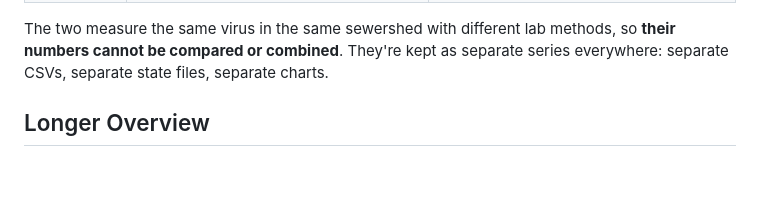
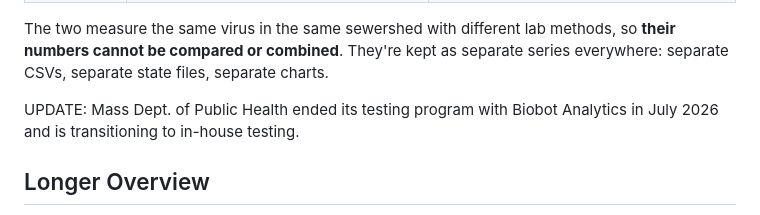
Before and after one commit to smach/biobot_mwra, a Markdown page: README.md, the part around the change. Rendered like a GitHub page; blank space fills up the shorter version.

Commit message:
Update testing program information in README to note Biobot program phased out

```diff
--- a/README.md
+++ b/README.md
@@ -14,6 +14,8 @@ There are now **two independent pipelines** in this repo for the same metro Bost
 | Runner | `run_monitor.R` | `run_wwscan.R` |
 
 The two measure the same virus in the same sewershed with different lab methods, so **their numbers cannot be compared or combined**. They're kept as separate series everywhere: separate CSVs, separate state files, separate charts.
+
+UPDATE: Mass Dept. of Public Health ended its testing program with Biobot Analytics in July 2026 and is transitioning to in-house testing.
 
 ## Longer Overview
 
```
